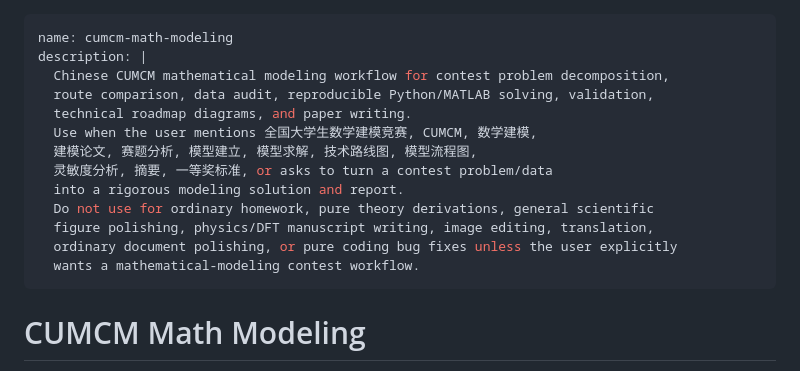
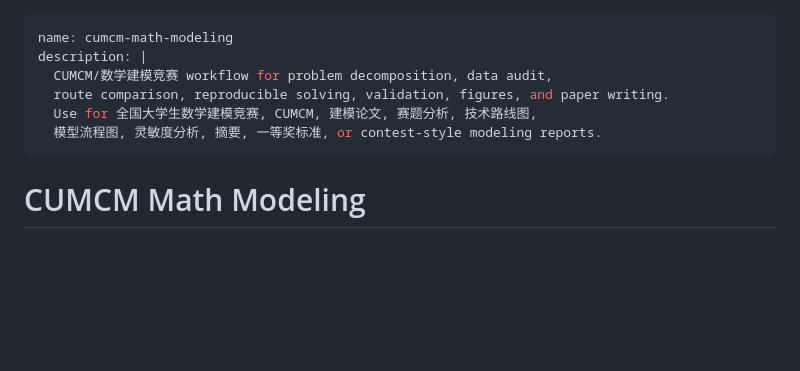
Before and after one commit to usst-yk/cumcm-math-modeling-codex-skill, a Markdown page: SKILL.md, the part around the change. Rendered like a GitHub page; blank space fills up the shorter version.

Commit message:
Compress skill description

```diff
--- a/SKILL.md
+++ b/SKILL.md
@@ -1,17 +1,10 @@
 ---
 name: cumcm-math-modeling
 description: |
-  Chinese CUMCM mathematical modeling workflow for contest problem decomposition,
-  route comparison, data audit, reproducible Python/MATLAB solving, validation,
-  technical roadmap diagrams, and paper writing.
-  Use when the user mentions 全国大学生数学建模竞赛, CUMCM, 数学建模,
-  建模论文, 赛题分析, 模型建立, 模型求解, 技术路线图, 模型流程图,
-  灵敏度分析, 摘要, 一等奖标准, or asks to turn a contest problem/data
-  into a rigorous modeling solution and report.
-  Do not use for ordinary homework, pure theory derivations, general scientific
-  figure polishing, physics/DFT manuscript writing, image editing, translation,
-  ordinary document polishing, or pure coding bug fixes unless the user explicitly
-  wants a mathematical-modeling contest workflow.
+  CUMCM/数学建模竞赛 workflow for problem decomposition, data audit,
+  route comparison, reproducible solving, validation, figures, and paper writing.
+  Use for 全国大学生数学建模竞赛, CUMCM, 建模论文, 赛题分析, 技术路线图,
+  模型流程图, 灵敏度分析, 摘要, 一等奖标准, or contest-style modeling reports.
 ---
 
 # CUMCM Math Modeling
```
